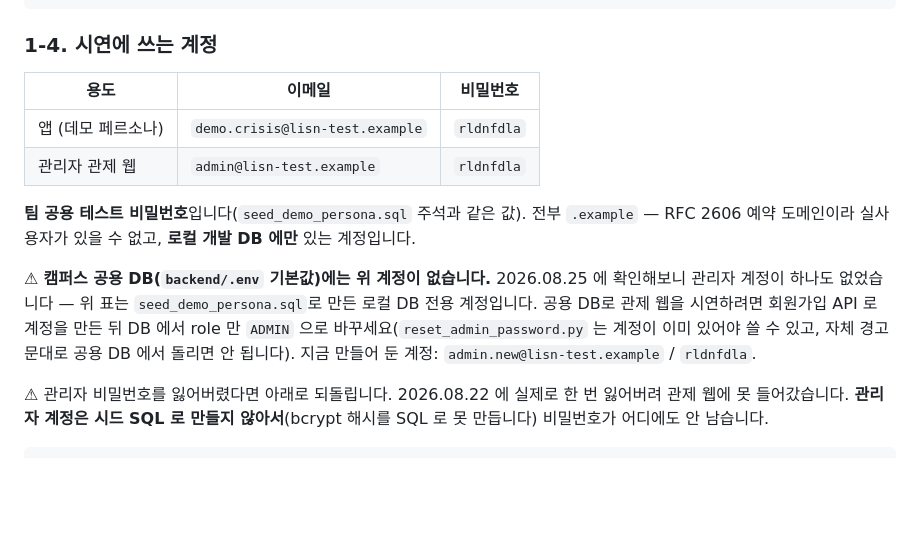
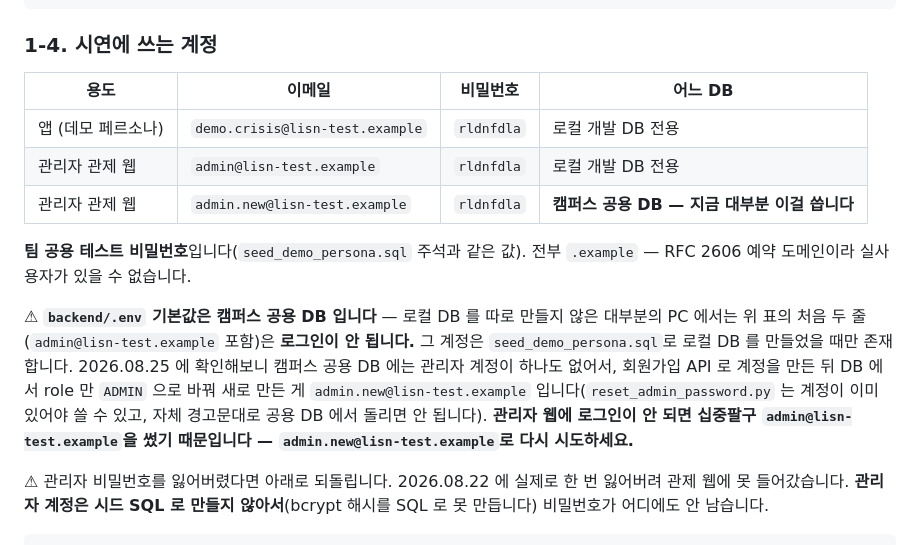
Before and after one commit to 2026-SMHRD-KDT-HealthCare-5/lisn, a Markdown page: docs/가이드/시연_대본.md, the part around the change. GitHub-like rendering; blank space fills up the shorter version.

Commit message:
docs(시연): 관리자 로그인 계정 표를 DB별로 구분 — admin과 admin.new 혼동 방지
admin@lisn-test.example 는 로컬 개발 DB(seed_demo_persona.sql)에만
있는 계정인데, backend/.env 기본값인 캠퍼스 공용 DB 에서 로그인을
시도하면 당연히 실패합니다. 실제로 이 혼동으로 로그인이 안 된다는
문의를 받았습니다. 표에 '어느 DB' 열을 추가하고, 공용 DB 에서 만든
admin.new@lisn-test.example 계정을 명확히 구분해뒀습니다.

Co-Authored-By: Claude Sonnet 5 <noreply@anthropic.com>

```diff
--- a/docs/가이드/시연_대본.md
+++ b/docs/가이드/시연_대본.md
@@ -105,22 +105,25 @@ flutter run -d emulator-5554 --dart-define=DEV_LOGIN=force
 
 ### 1-4. 시연에 쓰는 계정
 
-| 용도 | 이메일 | 비밀번호 |
-|---|---|---|
-| 앱 (데모 페르소나) | `demo.crisis@lisn-test.example` | `rldnfdla` |
-| 관리자 관제 웹 | `admin@lisn-test.example` | `rldnfdla` |
+| 용도 | 이메일 | 비밀번호 | 어느 DB |
+|---|---|---|---|
+| 앱 (데모 페르소나) | `demo.crisis@lisn-test.example` | `rldnfdla` | 로컬 개발 DB 전용 |
+| 관리자 관제 웹 | `admin@lisn-test.example` | `rldnfdla` | 로컬 개발 DB 전용 |
+| 관리자 관제 웹 | `admin.new@lisn-test.example` | `rldnfdla` | **캠퍼스 공용 DB — 지금 대부분 이걸 씁니다** |
 
 **팀 공용 테스트 비밀번호**입니다(`seed_demo_persona.sql` 주석과 같은 값).
-전부 `.example` — RFC 2606 예약 도메인이라 실사용자가 있을 수 없고,
-**로컬 개발 DB 에만** 있는 계정입니다.
+전부 `.example` — RFC 2606 예약 도메인이라 실사용자가 있을 수 없습니다.
 
-⚠ **캠퍼스 공용 DB(`backend/.env` 기본값)에는 위 계정이 없습니다.**
-2026.08.25 에 확인해보니 관리자 계정이 하나도 없었습니다 — 위 표는
-`seed_demo_persona.sql`로 만든 로컬 DB 전용 계정입니다. 공용 DB로
-관제 웹을 시연하려면 회원가입 API 로 계정을 만든 뒤 DB 에서 role 만
-`ADMIN` 으로 바꾸세요(`reset_admin_password.py` 는 계정이 이미 있어야
-쓸 수 있고, 자체 경고문대로 공용 DB 에서 돌리면 안 됩니다).
-지금 만들어 둔 계정: `admin.new@lisn-test.example` / `rldnfdla`.
+⚠ **`backend/.env` 기본값은 캠퍼스 공용 DB 입니다** — 로컬 DB 를 따로
+만들지 않은 대부분의 PC 에서는 위 표의 처음 두 줄(`admin@lisn-test.example`
+포함)은 **로그인이 안 됩니다.** 그 계정은 `seed_demo_persona.sql`로
+로컬 DB 를 만들었을 때만 존재합니다. 2026.08.25 에 확인해보니 캠퍼스
+공용 DB 에는 관리자 계정이 하나도 없어서, 회원가입 API 로 계정을 만든
+뒤 DB 에서 role 만 `ADMIN` 으로 바꿔 새로 만든 게 `admin.new@lisn-test.example`
+입니다(`reset_admin_password.py` 는 계정이 이미 있어야 쓸 수 있고,
+자체 경고문대로 공용 DB 에서 돌리면 안 됩니다). **관리자 웹에
+로그인이 안 되면 십중팔구 `admin@lisn-test.example`을 썼기 때문입니다
+— `admin.new@lisn-test.example`로 다시 시도하세요.**
 
 ⚠ 관리자 비밀번호를 잃어버렸다면 아래로 되돌립니다. 2026.08.22 에
 실제로 한 번 잃어버려 관제 웹에 못 들어갔습니다. **관리자 계정은 시드
```
